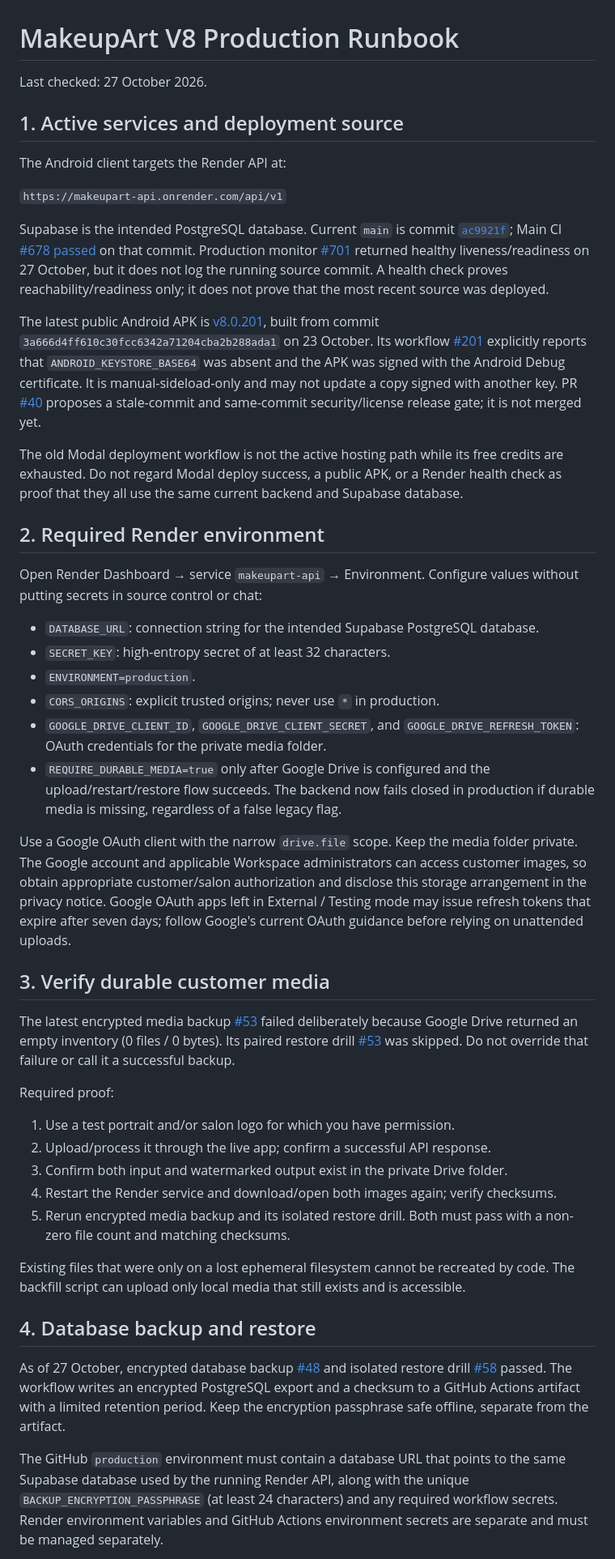
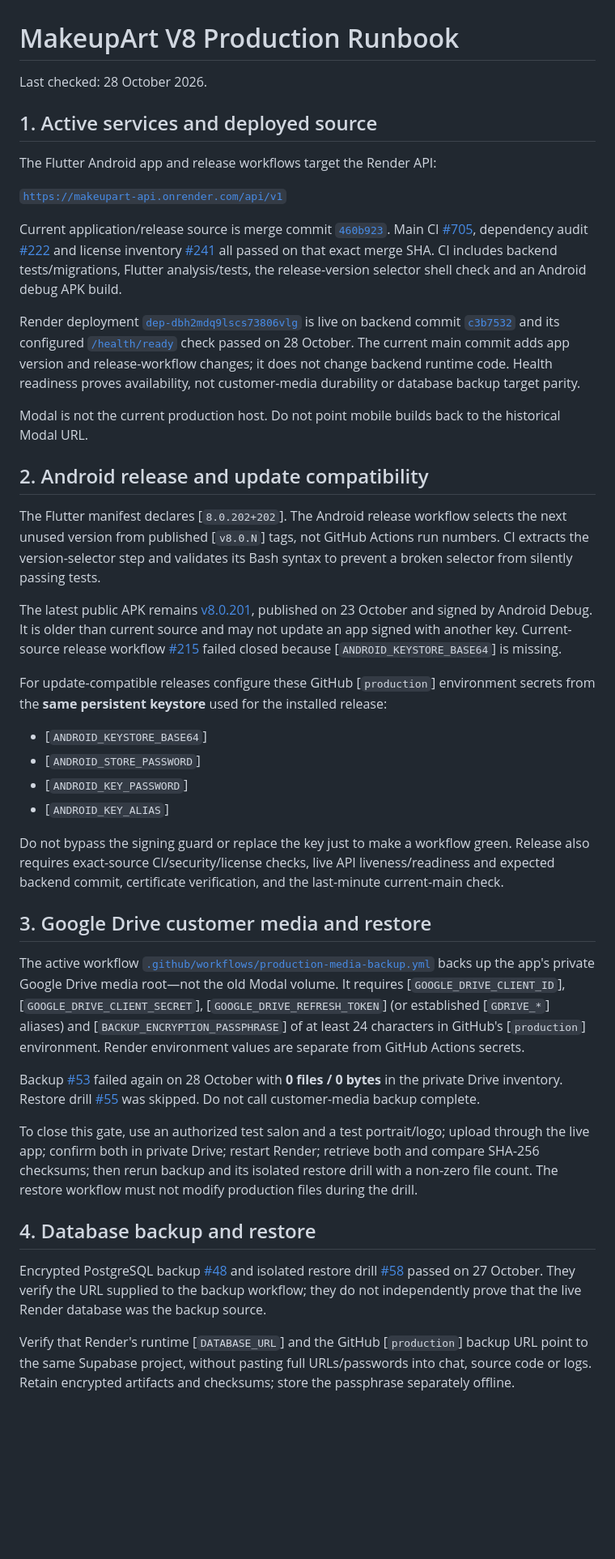
Before and after one commit to mipox331-netizen/makeupart-v8, a Markdown page: docs/PRODUCTION_RUNBOOK.md, the part around one of its changes. Shown at 81% size. Drawn GitHub-style; blank space fills up the shorter version.

Commit message:
docs: update production runbook for current Render and Google Drive gates

```diff
--- a/docs/PRODUCTION_RUNBOOK.md
+++ b/docs/PRODUCTION_RUNBOOK.md
@@ -1,48 +1,45 @@
 # MakeupArt V8 Production Runbook
 
-Last checked: 27 October 2026.
+Last checked: 28 October 2026.
 
-## 1. Active services and deployment source
+## 1. Active services and deployed source
 
-The Android client targets the Render API at:
+The Flutter Android app and release workflows target the Render API:
 
-`https://makeupart-api.onrender.com/api/v1`
+[`https://makeupart-api.onrender.com/api/v1`](https://makeupart-api.onrender.com/api/v1)
 
-Supabase is the intended PostgreSQL database. Current `main` is commit [`ac9921f`](https://github.com/mipox331-netizen/makeupart-v8/commit/ac9921fbc7367c2c311026c7361c489a4be7eff4); Main CI [#678 passed](https://github.com/mipox331-netizen/makeupart-v8/actions/runs/40121282729) on that commit. Production monitor [#701](https://github.com/mipox331-netizen/makeupart-v8/actions/runs/40563215368) returned healthy liveness/readiness on 27 October, but it does not log the running source commit. A health check proves reachability/readiness only; it does not prove that the most recent source was deployed.
+Current application/release source is merge commit [`460b923`](https://github.com/mipox331-netizen/makeupart-v8/commit/460b923cc62a3b87d4d30a8b6d769826f5879eb0). Main CI [#705](https://github.com/mipox331-netizen/makeupart-v8/actions/runs/40738076624), dependency audit [#222](https://github.com/mipox331-netizen/makeupart-v8/actions/runs/40738076774) and license inventory [#241](https://github.com/mipox331-netizen/makeupart-v8/actions/runs/40738076643) all passed on that exact merge SHA. CI includes backend tests/migrations, Flutter analysis/tests, the release-version selector shell check and an Android debug APK build.
 
-The latest public Android APK is [v8.0.201](https://github.com/mipox331-netizen/makeupart-v8/releases/tag/v8.0.201), built from commit `3a666d4ff610c30fcc6342a71204cba2b288ada1` on 23 October. Its workflow [#201](https://github.com/mipox331-netizen/makeupart-v8/actions/runs/39967233385) explicitly reports that `ANDROID_KEYSTORE_BASE64` was absent and the APK was signed with the Android Debug certificate. It is manual-sideload-only and may not update a copy signed with another key. PR [#40](https://github.com/mipox331-netizen/makeupart-v8/pull/40) proposes a stale-commit and same-commit security/license release gate; it is not merged yet.
+Render deployment [`dep-dbh2mdq9lscs73806vlg`](https://dashboard.render.com/web/srv-dav25so473hc73d7ee0g) is live on backend commit [`c3b7532`](https://github.com/mipox331-netizen/makeupart-v8/commit/c3b7532f3786dde98e4a2209480adfaf56d77dfa) and its configured [`/health/ready`](https://makeupart-api.onrender.com/health/ready) check passed on 28 October. The current main commit adds app version and release-workflow changes; it does not change backend runtime code. Health readiness proves availability, not customer-media durability or database backup target parity.
 
-The old Modal deployment workflow is not the active hosting path while its free credits are exhausted. Do not regard Modal deploy success, a public APK, or a Render health check as proof that they all use the same current backend and Supabase database.
+Modal is not the current production host. Do not point mobile builds back to the historical Modal URL.
 
-## 2. Required Render environment
+## 2. Android release and update compatibility
 
-Open Render Dashboard → service `makeupart-api` → Environment. Configure values without putting secrets in source control or chat:
+The Flutter manifest declares [`8.0.202+202`]. The Android release workflow selects the next unused version from published [`v8.0.N`] tags, not GitHub Actions run numbers. CI extracts the version-selector step and validates its Bash syntax to prevent a broken selector from silently passing tests.
 
-- `DATABASE_URL`: connection string for the intended Supabase PostgreSQL database.
-- `SECRET_KEY`: high-entropy secret of at least 32 characters.
-- `ENVIRONMENT=production`.
-- `CORS_ORIGINS`: explicit trusted origins; never use `*` in production.
-- `GOOGLE_DRIVE_CLIENT_ID`, `GOOGLE_DRIVE_CLIENT_SECRET`, and `GOOGLE_DRIVE_REFRESH_TOKEN`: OAuth credentials for the private media folder.
-- `REQUIRE_DURABLE_MEDIA=true` only after Google Drive is configured and the upload/restart/restore flow succeeds. The backend now fails closed in production if durable media is missing, regardless of a false legacy flag.
+The latest public APK remains [v8.0.201](https://github.com/mipox331-netizen/makeupart-v8/releases/tag/v8.0.201), published on 23 October and signed by Android Debug. It is older than current source and may not update an app signed with another key. Current-source release workflow [#215](https://github.com/mipox331-netizen/makeupart-v8/actions/runs/40738596006) failed closed because [`ANDROID_KEYSTORE_BASE64`] is missing.
 
-Use a Google OAuth client with the narrow `drive.file` scope. Keep the media folder private. The Google account and applicable Workspace administrators can access customer images, so obtain appropriate customer/salon authorization and disclose this storage arrangement in the privacy notice. Google OAuth apps left in External / Testing mode may issue refresh tokens that expire after seven days; follow Google's current OAuth guidance before relying on unattended uploads.
+For update-compatible releases configure these GitHub [`production`] environment secrets from the **same persistent keystore** used for the installed release:
 
-## 3. Verify durable customer media
+- [`ANDROID_KEYSTORE_BASE64`]
+- [`ANDROID_STORE_PASSWORD`]
+- [`ANDROID_KEY_PASSWORD`]
+- [`ANDROID_KEY_ALIAS`]
 
-The latest encrypted media backup [#53](https://github.com/mipox331-netizen/makeupart-v8/actions/runs/40442965971) failed deliberately because Google Drive returned an empty inventory (0 files / 0 bytes). Its paired restore drill [#53](https://github.com/mipox331-netizen/makeupart-v8/actions/runs/40442985353) was skipped. Do not override that failure or call it a successful backup.
+Do not bypass the signing guard or replace the key just to make a workflow green. Release also requires exact-source CI/security/license checks, live API liveness/readiness and expected backend commit, certificate verification, and the last-minute current-main check.
 
-Required proof:
-1. Use a test portrait and/or salon logo for which you have permission.
-2. Upload/process it through the live app; confirm a successful API response.
-3. Confirm both input and watermarked output exist in the private Drive folder.
-4. Restart the Render service and download/open both images again; verify checksums.
-5. Rerun encrypted media backup and its isolated restore drill. Both must pass with a non-zero file count and matching checksums.
+## 3. Google Drive customer media and restore
 
-Existing files that were only on a lost ephemeral filesystem cannot be recreated by code. The backfill script can upload only local media that still exists and is accessible.
+The active workflow [`.github/workflows/production-media-backup.yml`](https://github.com/mipox331-netizen/makeupart-v8/blob/main/.github/workflows/production-media-backup.yml) backs up the app's private Google Drive media root—not the old Modal volume. It requires [`GOOGLE_DRIVE_CLIENT_ID`], [`GOOGLE_DRIVE_CLIENT_SECRET`], [`GOOGLE_DRIVE_REFRESH_TOKEN`] (or established [`GDRIVE_*`] aliases) and [`BACKUP_ENCRYPTION_PASSPHRASE`] of at least 24 characters in GitHub's [`production`] environment. Render environment values are separate from GitHub Actions secrets.
+
+Backup [#53](https://github.com/mipox331-netizen/makeupart-v8/actions/runs/40442965971) failed again on 28 October with **0 files / 0 bytes** in the private Drive inventory. Restore drill [#55](https://github.com/mipox331-netizen/makeupart-v8/actions/runs/40732934379) was skipped. Do not call customer-media backup complete.
+
+To close this gate, use an authorized test salon and a test portrait/logo; upload through the live app; confirm both in private Drive; restart Render; retrieve both and compare SHA-256 checksums; then rerun backup and its isolated restore drill with a non-zero file count. The restore workflow must not modify production files during the drill.
 
 ## 4. Database backup and restore
 
-As of 27 October, encrypted database backup [#48](https://github.com/mipox331-netizen/makeupart-v8/actions/runs/40441672336) and isolated restore drill [#58](https://github.com/mipox331-netizen/makeupart-v8/actions/runs/40441747764) passed. The workflow writes an encrypted PostgreSQL export and a checksum to a GitHub Actions artifact with a limited retention period. Keep the encryption passphrase safe offline, separate from the artifact.
+Encrypted PostgreSQL backup [#48](https://github.com/mipox331-netizen/makeupart-v8/actions/runs/40441672336) and isolated restore drill [#58](https://github.com/mipox331-netizen/makeupart-v8/actions/runs/40441747764) passed on 27 October. They verify the URL supplied to the backup workflow; they do not independently prove that the live Render database was the backup source.
 
-The GitHub `production` environment must contain a database URL that points to the same Supabase database used by the running Render API, along with the unique `BACKUP_ENCRYPTION_PASSPHRASE` (at least 24 characters) and any required workflow secrets. Render environment variables and GitHub Actions environment secrets are separate and must be managed separately.
+Verify that Render's runtime [`DATABASE_URL`] and the GitHub [`production`] backup URL point to the same Supabase project, without pasting full URLs/passwords into chat, source code or logs. Retain encrypted artifacts and checksums; store the passphrase separately offline.
 
```
Also changed, not shown: other parts of docs/PRODUCTION_RUNBOOK.md (+10 -30 lines).
